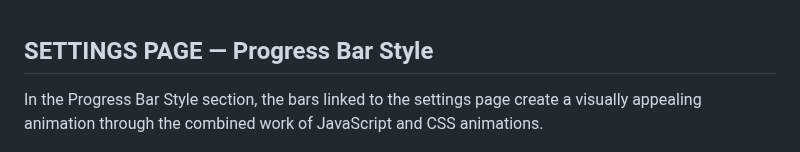
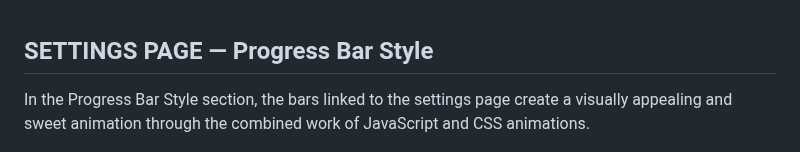
Before and after one commit to Umuts-Codes/project-management-dashboard, a Markdown page: README.md, the part around the change. Rendered like a GitHub page.

```diff
--- a/README.md
+++ b/README.md
@@ -100,7 +100,7 @@ The Activity Log section reflects the work currently being done by the four team
 
 ## SETTINGS PAGE — Progress Bar Style
 
-In the Progress Bar Style section, the bars linked to the settings page create a visually appealing animation through the combined work of JavaScript and CSS animations.
+In the Progress Bar Style section, the bars linked to the settings page create a visually appealing and sweet animation through the combined work of JavaScript and CSS animations.
 
 ![Progress-bar-linear](screenshots/Progress-bar-linear.png)
 
```
